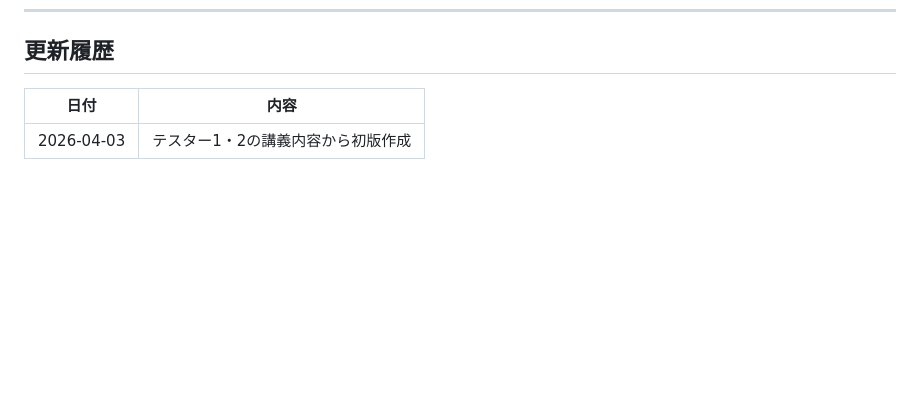
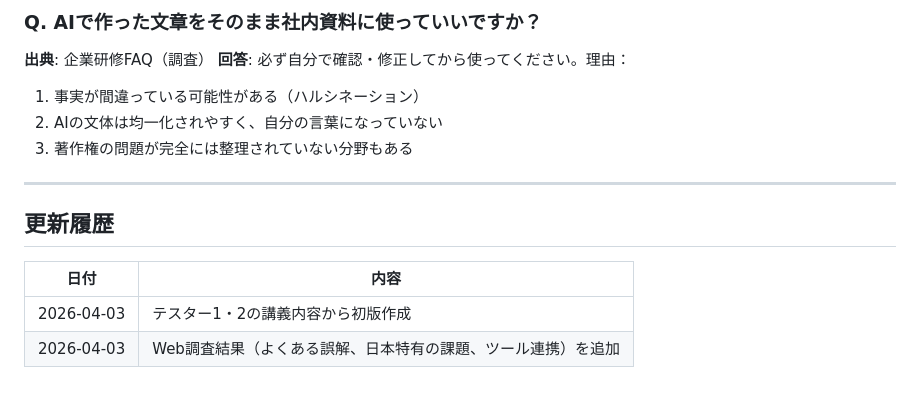
Before and after one commit to masa-dev-2000/ai-training, a Markdown page: design/knowledge-base-faq.md, the part around one of its changes. Drawn GitHub-style; blank space fills up the shorter version.

```diff
--- a/design/knowledge-base-faq.md
+++ b/design/knowledge-base-faq.md
@@ -206,5 +267,15 @@
+### Q. AIで作った文章をそのまま社内資料に使っていいですか？
+**出典**: 企業研修FAQ（調査）
+**回答**: 必ず自分で確認・修正してから使ってください。理由：
+1. 事実が間違っている可能性がある（ハルシネーション）
+2. AIの文体は均一化されやすく、自分の言葉になっていない
+3. 著作権の問題が完全には整理されていない分野もある
+
+---
+
 ## 更新履歴
 
 | 日付 | 内容 |
 |------|------|
 | 2026-04-03 | テスター1・2の講義内容から初版作成 |
+| 2026-04-03 | Web調査結果（よくある誤解、日本特有の課題、ツール連携）を追加 |
```
Also changed, not shown: other parts of design/knowledge-base-faq.md (+61 -0 lines).
